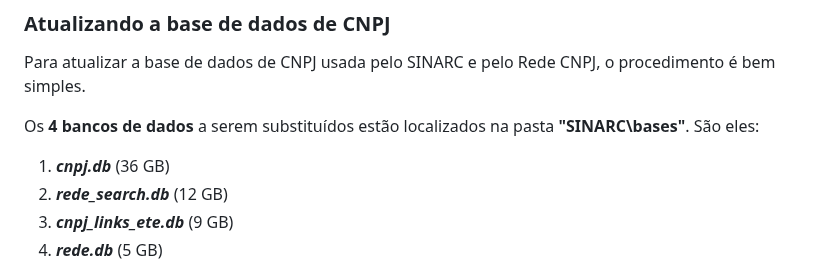
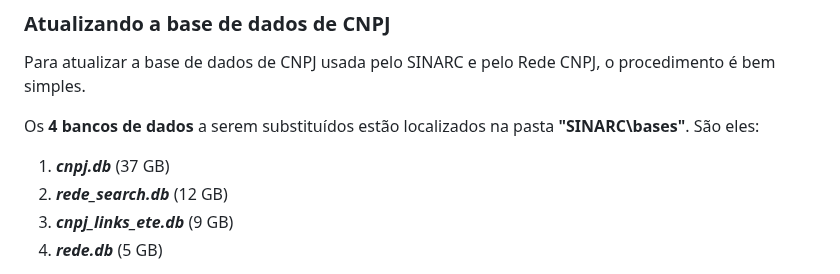
Before and after one commit to controlecidadao/sinarc, a Markdown page: README.md, the part around the change. Drawn GitHub-style.

```diff
--- a/README.md
+++ b/README.md
@@ -319,7 +319,7 @@ Para atualizar a base de dados de CNPJ usada pelo SINARC e pelo Rede CNPJ, o pro
 
 Os **4 bancos de dados** a serem substituídos estão localizados na pasta **"SINARC\bases"**. São eles:
 
-1) _**cnpj.db**_ (36 GB)
+1) _**cnpj.db**_ (37 GB)
 2) _**rede_search.db**_ (12 GB)
 3) _**cnpj_links_ete.db**_ (9 GB)
 4) _**rede.db**_ (5 GB)
```
